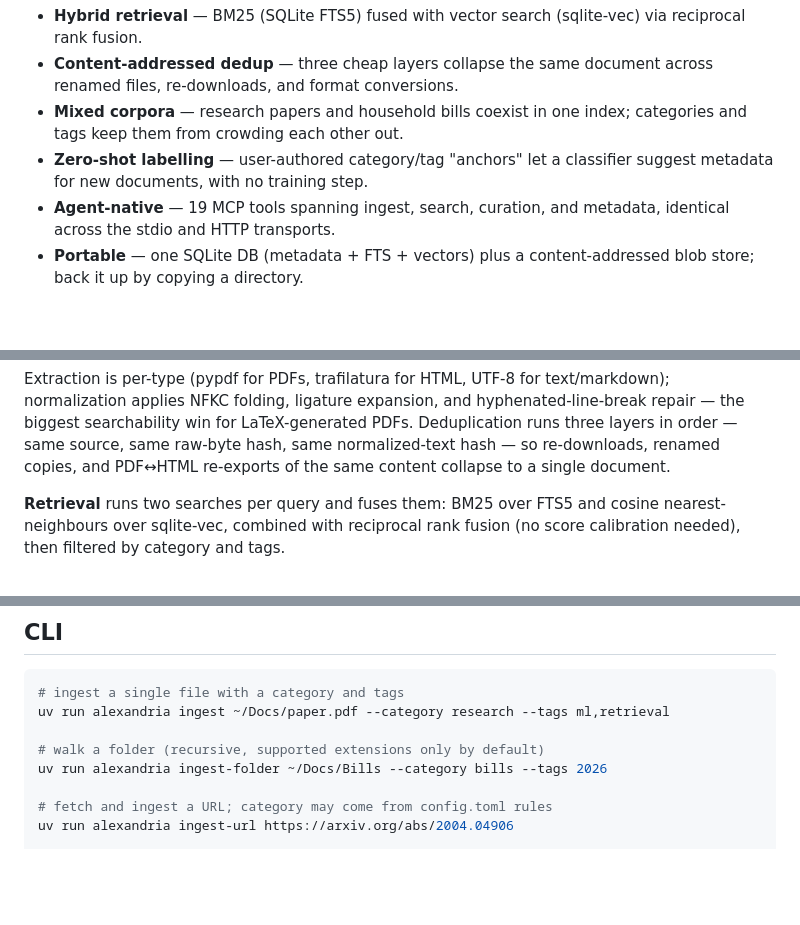
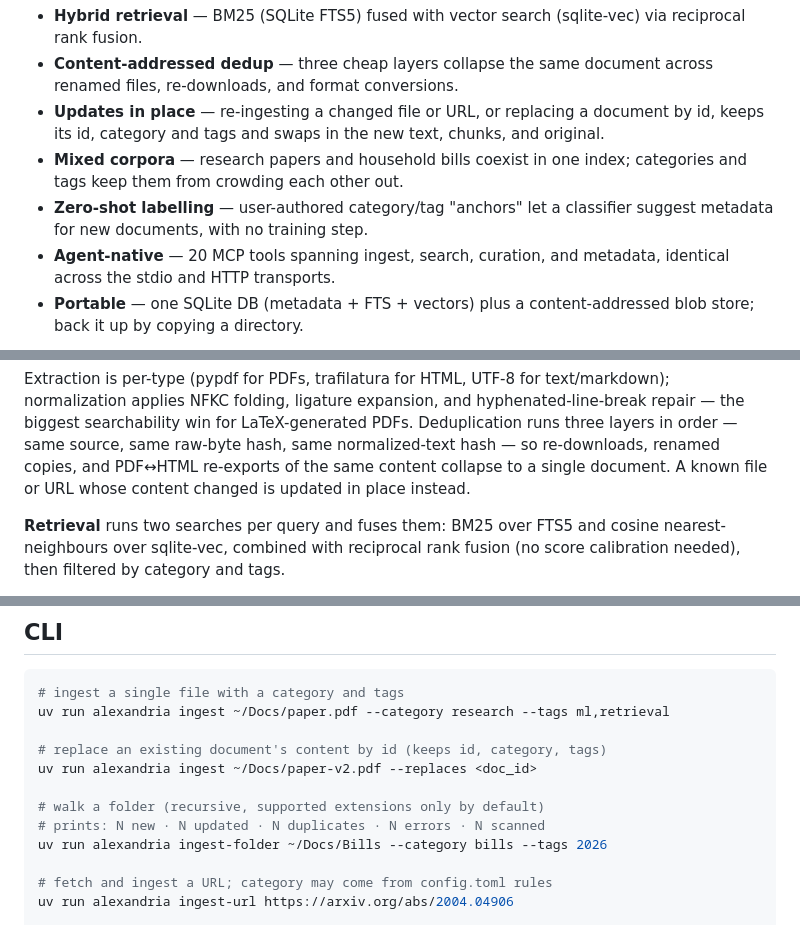
Before and after one commit to thevoidwolf/alexandria, a Markdown page: README.md, 3 parts joined by grey strips. GitHub-like rendering; blank space fills up the shorter version.

```diff
--- a/README.md
+++ b/README.md
@@ -13,9 +13,10 @@ remote ones) and a browser UI, all against one corpus.
 
 - **Hybrid retrieval** — BM25 (SQLite FTS5) fused with vector search (sqlite-vec) via reciprocal rank fusion.
 - **Content-addressed dedup** — three cheap layers collapse the same document across renamed files, re-downloads, and format conversions.
+- **Updates in place** — re-ingesting a changed file or URL, or replacing a document by id, keeps its id, category and tags and swaps in the new text, chunks, and original.
 - **Mixed corpora** — research papers and household bills coexist in one index; categories and tags keep them from crowding each other out.
 - **Zero-shot labelling** — user-authored category/tag "anchors" let a classifier suggest metadata for new documents, with no training step.
-- **Agent-native** — 19 MCP tools spanning ingest, search, curation, and metadata, identical across the stdio and HTTP transports.
+- **Agent-native** — 20 MCP tools spanning ingest, search, curation, and metadata, identical across the stdio and HTTP transports.
 - **Portable** — one SQLite DB (metadata + FTS + vectors) plus a content-addressed blob store; back it up by copying a directory.
 
 <p align="center">
@@ -49,7 +50,8 @@ text/markdown); normalization applies NFKC folding, ligature expansion, and
 hyphenated-line-break repair — the biggest searchability win for LaTeX-generated
 PDFs. Deduplication runs three layers in order — same source, same raw-byte hash,
 same normalized-text hash — so re-downloads, renamed copies, and PDF↔HTML
-re-exports of the same content collapse to a single document.
+re-exports of the same content collapse to a single document. A known file or
+URL whose content changed is updated in place instead.
 
 **Retrieval** runs two searches per query and fuses them: BM25 over FTS5 and
 cosine nearest-neighbours over sqlite-vec, combined with reciprocal rank fusion
@@ -88,7 +90,11 @@ $ALEXANDRIA_HOME/
 # ingest a single file with a category and tags
 uv run alexandria ingest ~/Docs/paper.pdf --category research --tags ml,retrieval
 
+# replace an existing document's content by id (keeps id, category, tags)
+uv run alexandria ingest ~/Docs/paper-v2.pdf --replaces <doc_id>
+
 # walk a folder (recursive, supported extensions only by default)
+# prints: N new · N updated · N duplicates · N errors · N scanned
 uv run alexandria ingest-folder ~/Docs/Bills --category bills --tags 2026
 
 # fetch and ingest a URL; category may come from config.toml rules
```
Also changed, not shown: other parts of README.md (+37 -8 lines), SPEC.md (+42 -13 lines).
